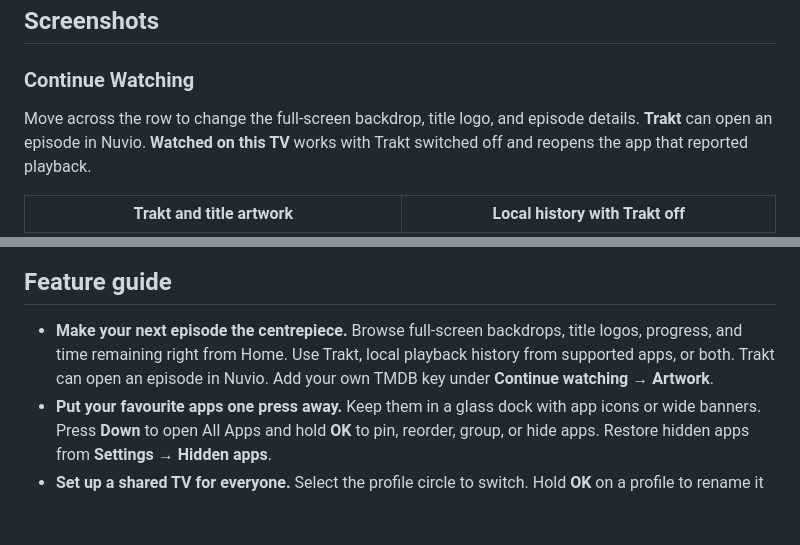
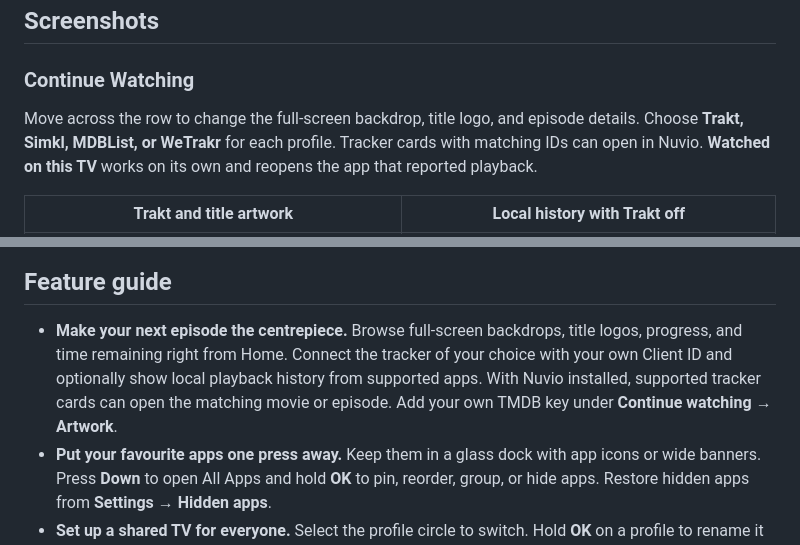
Before and after one commit to kcmaker10/satv, a Markdown page: README.md, 2 parts joined by grey strips. Rendered like a GitHub page; blank space fills up the shorter version.

```diff
--- a/README.md
+++ b/README.md
@@ -18,7 +18,7 @@ No analytics or saTV account. Local watch history stays on your TV.
 
 ### Continue Watching
 
-Move across the row to change the full-screen backdrop, title logo, and episode details. **Trakt** can open an episode in Nuvio. **Watched on this TV** works with Trakt switched off and reopens the app that reported playback.
+Move across the row to change the full-screen backdrop, title logo, and episode details. Choose **Trakt, Simkl, MDBList, or WeTrakr** for each profile. Tracker cards with matching IDs can open in Nuvio. **Watched on this TV** works on its own and reopens the app that reported playback.
 
 | **Trakt and title artwork** | **Local history with Trakt off** |
 | --- | --- |
@@ -98,7 +98,7 @@ If DNS blocking interferes with an app, hold **OK** on its tile and choose **Pau
 
 ## Feature guide
 
-- **Make your next episode the centrepiece.** Browse full-screen backdrops, title logos, progress, and time remaining right from Home. Use Trakt, local playback history from supported apps, or both. Trakt can open an episode in Nuvio. Add your own TMDB key under **Continue watching → Artwork**.
+- **Make your next episode the centrepiece.** Browse full-screen backdrops, title logos, progress, and time remaining right from Home. Connect the tracker of your choice with your own Client ID and optionally show local playback history from supported apps. With Nuvio installed, supported tracker cards can open the matching movie or episode. Add your own TMDB key under **Continue watching → Artwork**.
 - **Put your favourite apps one press away.** Keep them in a glass dock with app icons or wide banners. Press **Down** to open All Apps and hold **OK** to pin, reorder, group, or hide apps. Restore hidden apps from **Settings → Hidden apps**.
 - **Set up a shared TV for everyone.** Select the profile circle to switch. Hold **OK** on a profile to rename it or add a PIN. Set which profile opens at startup in the same menu.
 - **Make the idle screen worth looking at.** Rotate photos from Wikimedia Commons or NASA with parallax or slow zoom. Eight built-in photos keep rotating offline. When music is playing, Ambient can show synced lyrics or seven Aura visualizers. Use the Now Playing chip to control supported players from Home.
```
Also changed, not shown: other parts of README.md (+9 -6 lines), INSTALL.md (+22 -0 lines), screenshots/23-tracker-picker.png (added).
